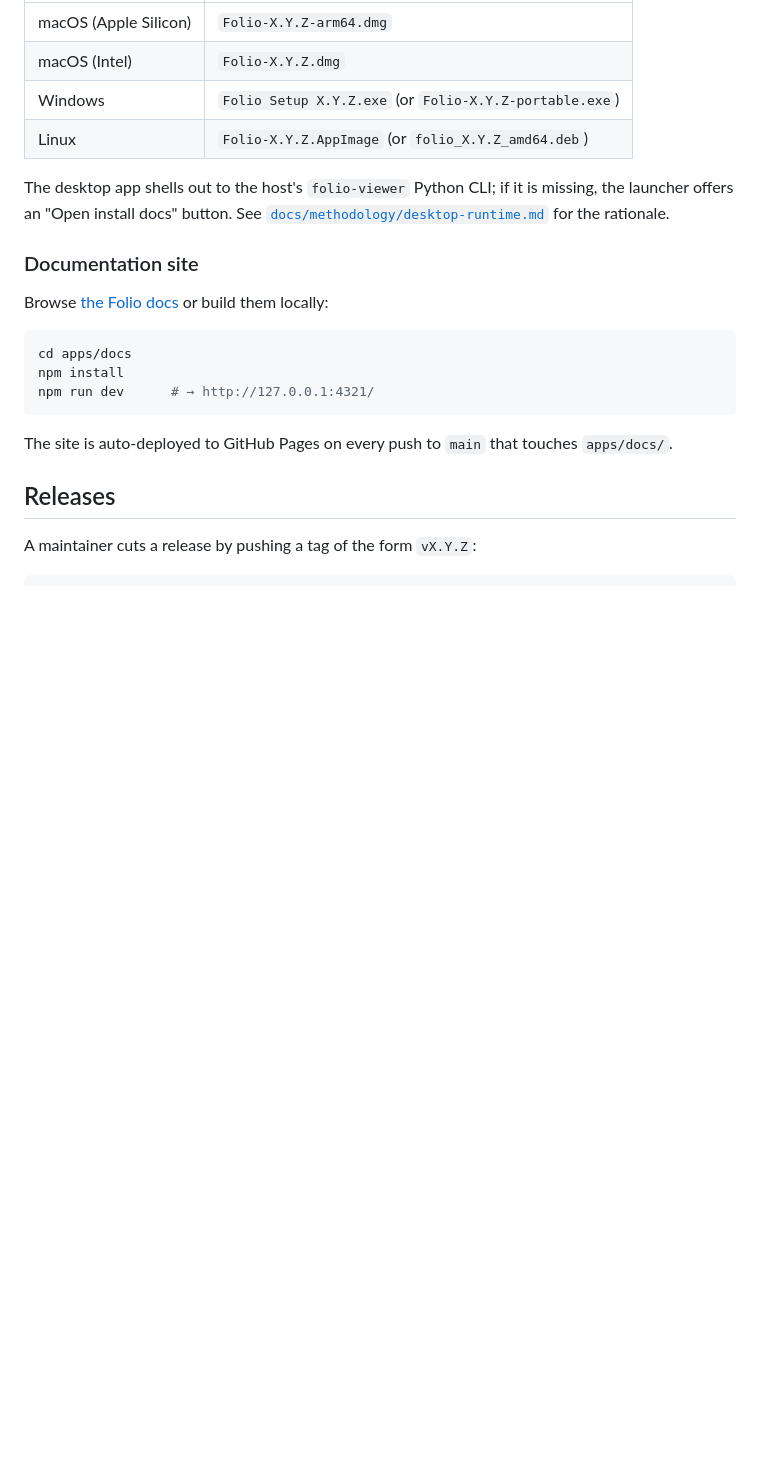
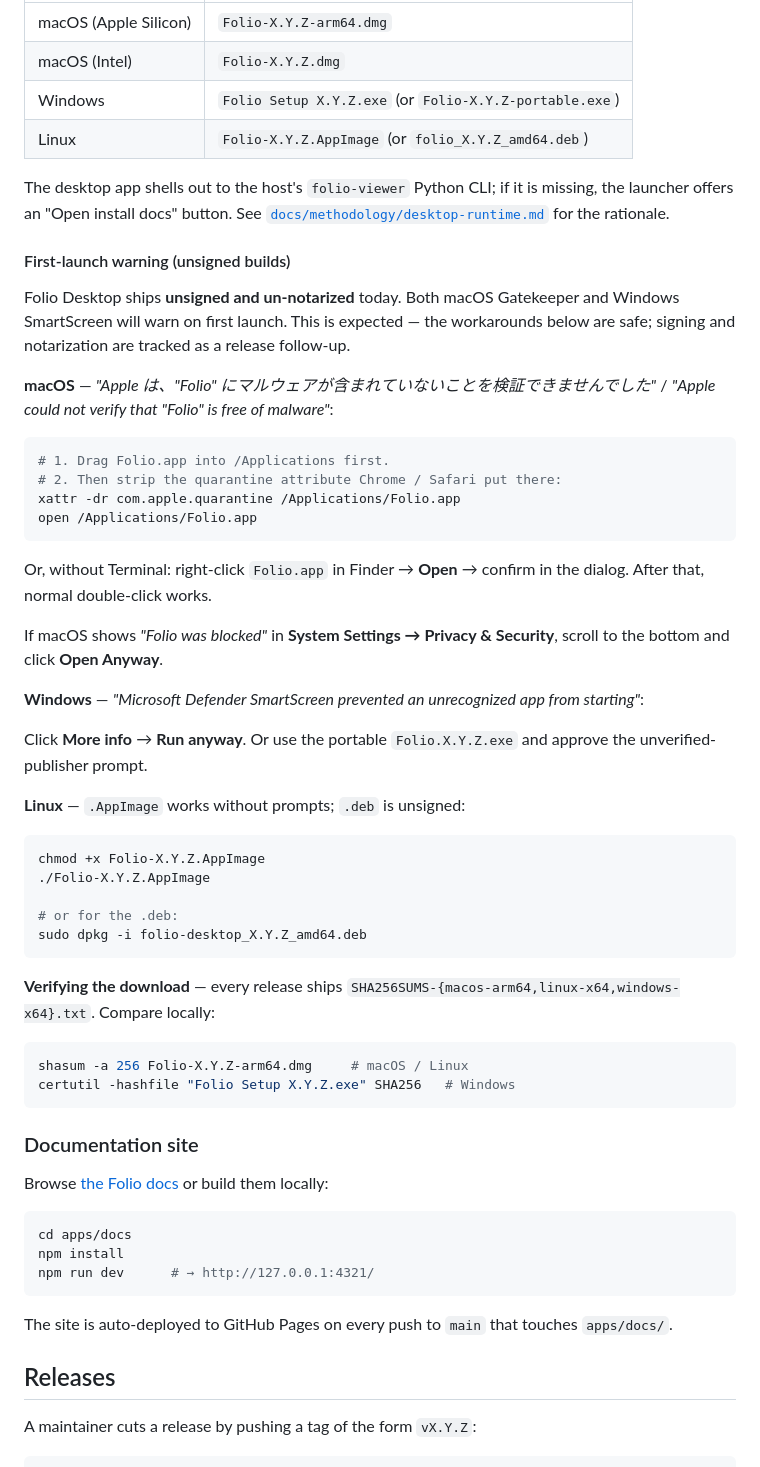
Before and after one commit to nyuta01/folio, a Markdown page: README.md, the part around the change. GitHub-like rendering; blank space fills up the shorter version.

Commit message:
Document first-launch unsigned-build workarounds in README
The v0.1.0 desktop builds ship unsigned + un-notarized — Gatekeeper
(macOS) and SmartScreen (Windows) warn on first launch. Add a
First-launch section under Install with:
- macOS: `xattr -dr com.apple.quarantine` + right-click → Open path,
  plus the System Settings → Privacy & Security fallback.
- Windows: SmartScreen "More info → Run anyway" path.
- Linux: chmod +x for the AppImage; dpkg -i for the .deb.
- SHA-256 verification snippet that points at the per-OS checksum
  files attached to every Release.

Signing + notarization remains tracked as a follow-up.

````diff
--- a/README.md
+++ b/README.md
@@ -89,6 +89,52 @@ it is missing, the launcher offers an "Open install docs" button. See
 [`docs/methodology/desktop-runtime.md`](docs/methodology/desktop-runtime.md)
 for the rationale.
 
+#### First-launch warning (unsigned builds)
+
+Folio Desktop ships **unsigned and un-notarized** today. Both macOS
+Gatekeeper and Windows SmartScreen will warn on first launch. This is
+expected — the workarounds below are safe; signing and notarization
+are tracked as a release follow-up.
+
+**macOS** — *"Apple は、"Folio" にマルウェアが含まれていないことを検証できませんでした"* / *"Apple could not verify that "Folio" is free of malware"*:
+
+```bash
+# 1. Drag Folio.app into /Applications first.
+# 2. Then strip the quarantine attribute Chrome / Safari put there:
+xattr -dr com.apple.quarantine /Applications/Folio.app
+open /Applications/Folio.app
+```
+
+Or, without Terminal: right-click `Folio.app` in Finder → **Open** →
+confirm in the dialog. After that, normal double-click works.
+
+If macOS shows *"Folio was blocked"* in **System Settings → Privacy &
+Security**, scroll to the bottom and click **Open Anyway**.
+
+**Windows** — *"Microsoft Defender SmartScreen prevented an
+unrecognized app from starting"*:
+
+Click **More info** → **Run anyway**. Or use the portable
+`Folio.X.Y.Z.exe` and approve the unverified-publisher prompt.
+
+**Linux** — `.AppImage` works without prompts; `.deb` is unsigned:
+
+```bash
+chmod +x Folio-X.Y.Z.AppImage
+./Folio-X.Y.Z.AppImage
+
+# or for the .deb:
+sudo dpkg -i folio-desktop_X.Y.Z_amd64.deb
+```
+
+**Verifying the download** — every release ships
+`SHA256SUMS-{macos-arm64,linux-x64,windows-x64}.txt`. Compare locally:
+
+```bash
+shasum -a 256 Folio-X.Y.Z-arm64.dmg     # macOS / Linux
+certutil -hashfile "Folio Setup X.Y.Z.exe" SHA256   # Windows
+```
+
 ### Documentation site
 
 Browse [the Folio docs](https://nyuta01.github.io/folio/) or build them
````
